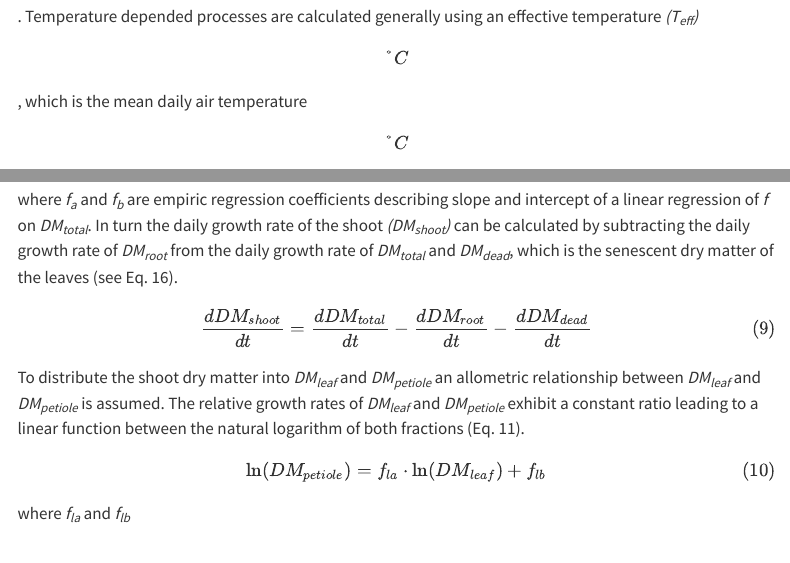
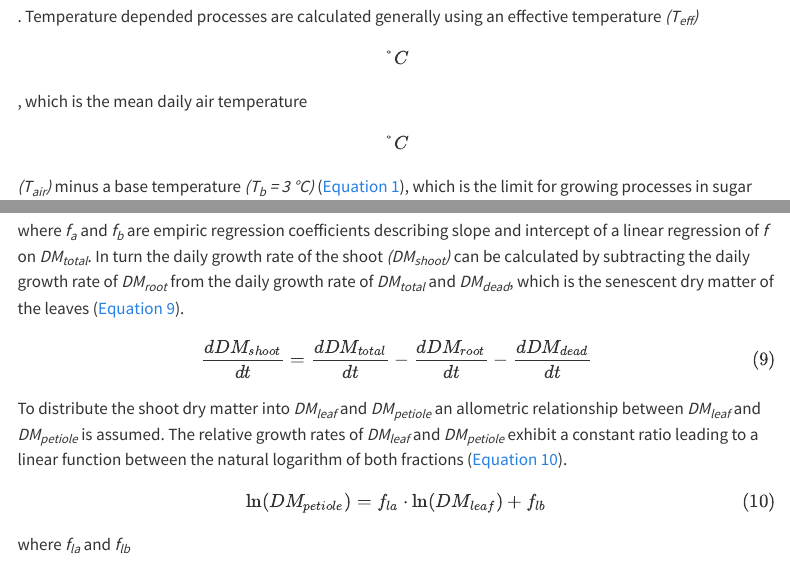
Before and after one commit to tillrose/SugarBeet_CropModel, a Quarto document (SugarBeet_CropModel.qmd): the page in a window 1100 px wide, from 810 px down, and a second part further down, joined at a grey line. Rendered offline with R 4.5, knitr and Pandoc in place of Quarto, with nearby package versions; code that draws random numbers runs with fixed seeds of ours; a font, style sheet, LaTeX package, included part or bibliography that could not be used is replaced or left out; menus at the side of the page are left out.

Commit message:
Added cross-references

```diff
--- a/SugarBeet_CropModel.qmd
+++ b/SugarBeet_CropModel.qmd
@@ -76,11 +76,11 @@
 
 $$f = f_{a} \cdot \ln (DM_{total}) + f_{b}$$ {#eq-root-change-detail}
 
-where *f~a~* and *f~b~* are empiric regression coefficients describing slope and intercept of a linear regression of *f* on *DM~total~*. In turn the daily growth rate of the shoot *(DM~shoot~)* can be calculated by subtracting the daily growth rate of *DM~root~* from the daily growth rate of *DM~total~* and *DM~dead~*, which is the senescent dry matter of the leaves (see Eq. 16).
+where *f~a~* and *f~b~* are empiric regression coefficients describing slope and intercept of a linear regression of *f* on *DM~total~*. In turn the daily growth rate of the shoot *(DM~shoot~)* can be calculated by subtracting the daily growth rate of *DM~root~* from the daily growth rate of *DM~total~* and *DM~dead~*, which is the senescent dry matter of the leaves (@eq-shoot-change).
 
 $$\frac{dDM_{shoot}} {dt} = \frac{dDM_{total}} {dt} - \frac{dDM_{root}} {dt} - \frac{dDM_{dead}} {dt}$$ {#eq-shoot-change}
 
-To distribute the shoot dry matter into *DM~leaf~* and *DM~petiole~* an allometric relationship between *DM~leaf~* and *DM~petiole~* is assumed. The relative growth rates of *DM~leaf~* and *DM~petiole~* exhibit a constant ratio leading to a linear function between the natural logarithm of both fractions (Eq. 11).
+To distribute the shoot dry matter into *DM~leaf~* and *DM~petiole~* an allometric relationship between *DM~leaf~* and *DM~petiole~* is assumed. The relative growth rates of *DM~leaf~* and *DM~petiole~* exhibit a constant ratio leading to a linear function between the natural logarithm of both fractions (@eq-fraction-petiole).
 
 $$\ln (DM_{petiole}) = f_{la} \cdot \ln (DM_{leaf}) + f_{lb}$$ {#eq-fraction-petiole}
 
```
Also changed, not shown: docs/search.json, SugarBeet_CropModel.qmd (2 more changed lines), 1 other file.
